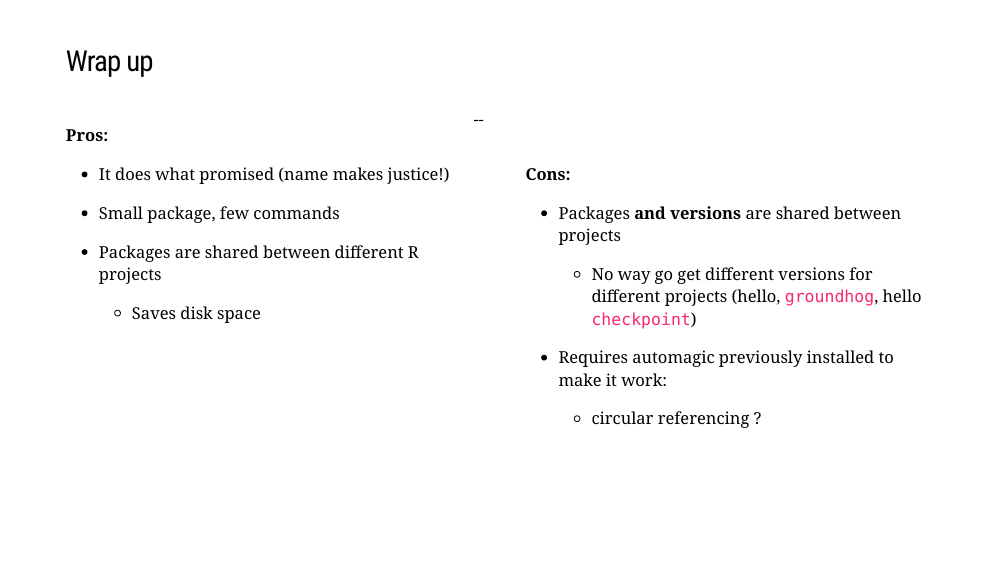
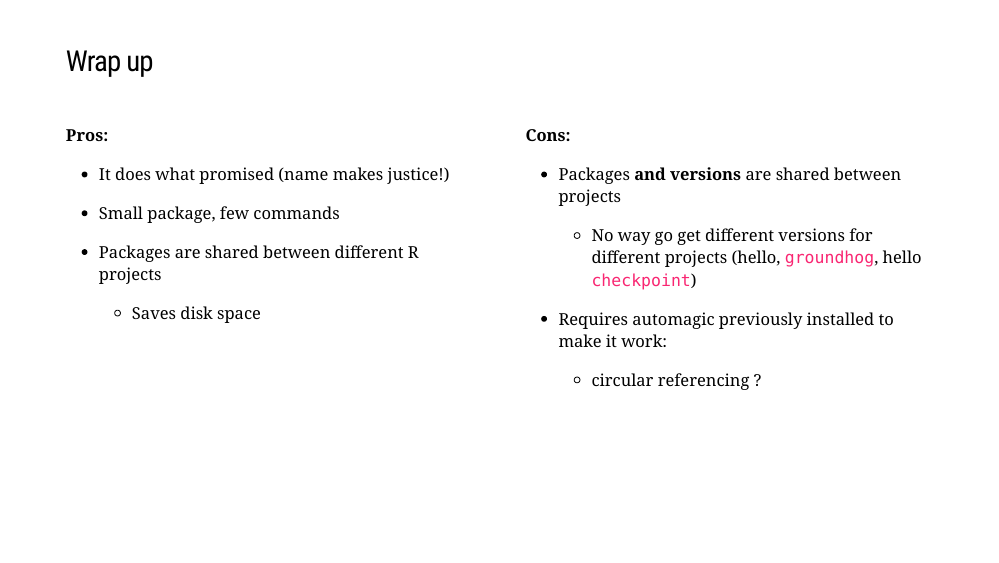
Before and after one commit to ccamara/wrug-depedencies, an R Markdown document (slides.Rmd): page 13 of 22. The pictures show the slides in the output file slides.html that the author committed with the source; the slides are laid out offline by our stand-in for remark.js, each with all of its steps uncovered, in fonts that may differ from those the slides ask for, and without slide numbers, shadows or browser add-ons; a font, style sheet, LaTeX package, included part or bibliography that could not be used is replaced or left out.

Commit message:
Updates slides.

```diff
--- a/slides.Rmd
+++ b/slides.Rmd
@@ -290,11 +291,11 @@ layout:false
 -   Packages are shared between different R projects
 
     -   Saves disk space
+
 ]
 
---
+.pull-right[
 
-.pull-right[
 **Cons:**
 
 -   Packages **and versions** are .highlight[shared between projects]
```
Also changed, not shown: slides.html, slides.Rmd (6 more changed lines).
